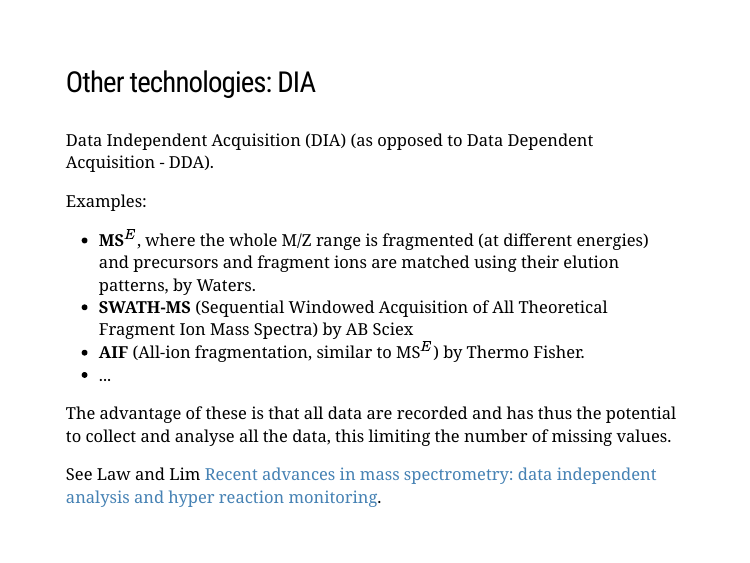
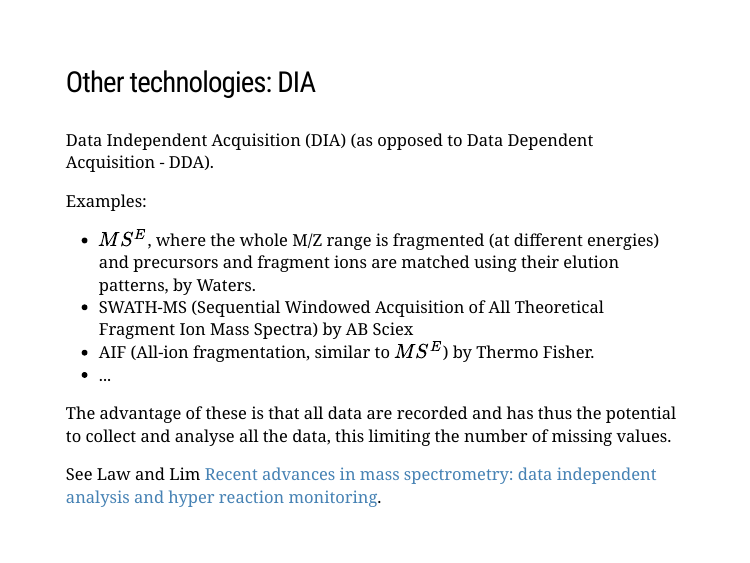
Before and after one commit to lgatto/2018_06_07_BSU_Cambridge, an R Markdown document (slides.Rmd): page 33 of 37. Rendered offline with R 4.5, knitr and Pandoc, with nearby package versions; the slides are laid out offline by our stand-in for remark.js, each with all of its steps uncovered, in fonts that may differ from those the slides ask for, and without slide numbers, shadows or browser add-ons.

Commit message:
fix math

```diff
--- a/slides.Rmd
+++ b/slides.Rmd
@@ -6,8 +6,6 @@ output:
   xaringan::moon_reader:
    css: ["default", "default-fonts", "my.css"]
    nature:
-    highlightStyle: github
-    highlightLines: true
     countIncrementalSlides: false
 ---
 class: middle
@@ -446,12 +444,12 @@ Acquisition - DDA).
 
 Examples:
 
-- **MS$^{E}$**, where the whole M/Z range is fragmented (at different
+- $MS^{E}$, where the whole M/Z range is fragmented (at different
   energies) and precursors and fragment ions are matched using their
   elution patterns, by Waters.
-- **SWATH-MS** (Sequential Windowed Acquisition of All Theoretical
+- SWATH-MS (Sequential Windowed Acquisition of All Theoretical
   Fragment Ion Mass Spectra) by AB Sciex
-- **AIF** (All-ion fragmentation, similar to MS$^E$) by Thermo Fisher.
+- AIF (All-ion fragmentation, similar to $MS^E$) by Thermo Fisher.
 - ...
 
 The advantage of these is that all data are recorded and has thus the
```
Also changed, not shown: slides.html, 1 other file.
